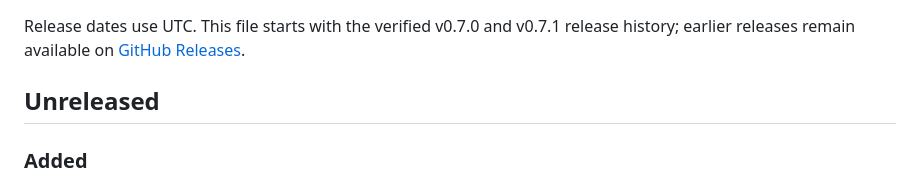
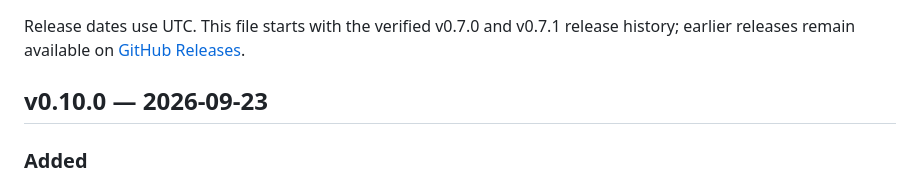
Before and after one commit to ShunL12324/c-squad, a Markdown page: CHANGELOG.md, the part around the change. GitHub-like rendering.

Commit message:
Prepare the v0.10.0 changelog
Co-Authored-By: Claude Opus 5.5 (1M context) <noreply@anthropic.com>

```diff
--- a/CHANGELOG.md
+++ b/CHANGELOG.md
@@ -4,7 +4,7 @@ Release dates use UTC. This file starts with the verified v0.7.0 and v0.7.1
 release history; earlier releases remain available on
 [GitHub Releases](https://github.com/ShunL12324/c-squad/releases).
 
-## Unreleased
+## v0.10.0 — 2026-09-23
 
 ### Added
 
```
